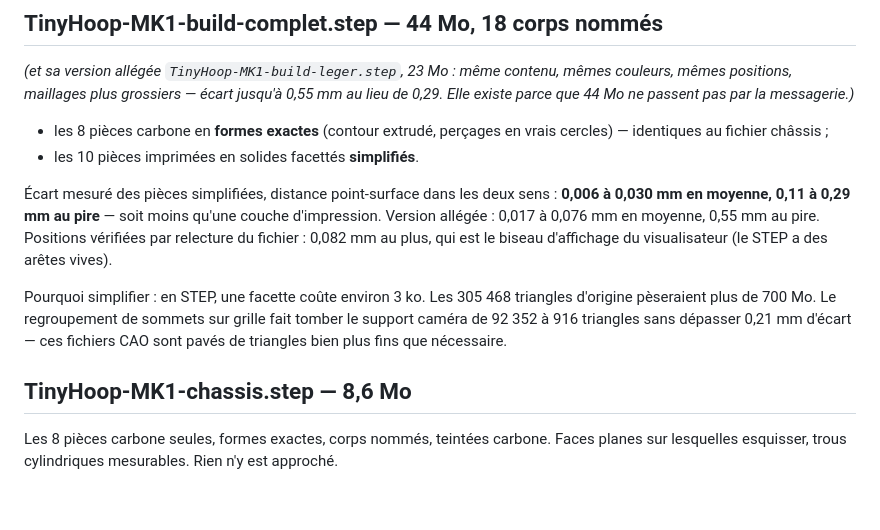
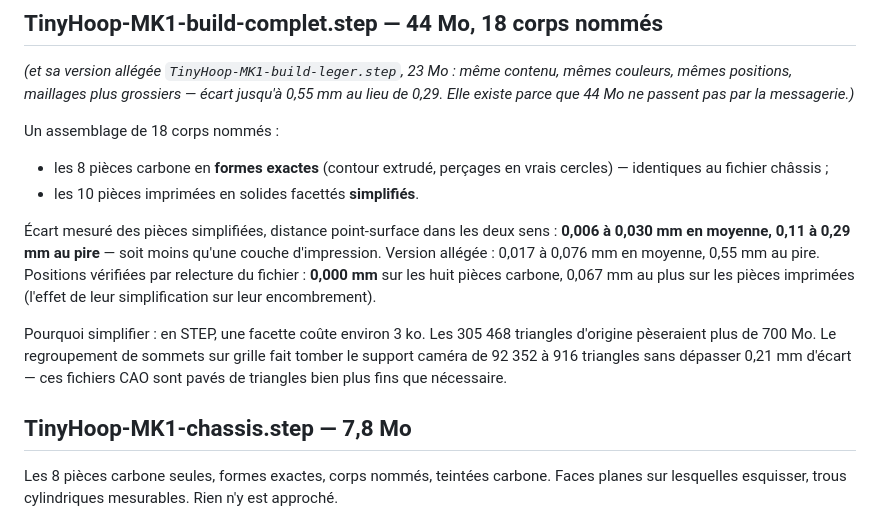
Before and after one commit to equationstratos/OA35, a Markdown page: export/LISEZ-MOI.md, the part around the change. GitHub-like rendering; blank space fills up the shorter version.

Commit message:
Met le LISEZ-MOI a jour apres la reprise des contours

```diff
--- a/export/LISEZ-MOI.md
+++ b/export/LISEZ-MOI.md
@@ -80,6 +80,7 @@ mêmes couleurs, mêmes positions, maillages plus grossiers — écart jusqu'à
 0,55 mm au lieu de 0,29. Elle existe parce que 44 Mo ne passent pas par la
 messagerie.)*
 
+Un assemblage de 18 corps nommés :
 
 - les 8 pièces carbone en **formes exactes** (contour extrudé, perçages en
   vrais cercles) — identiques au fichier châssis ;
@@ -88,9 +89,9 @@ messagerie.)*
 Écart mesuré des pièces simplifiées, distance point-surface dans les deux
 sens : **0,006 à 0,030 mm en moyenne, 0,11 à 0,29 mm au pire** — soit moins
 qu'une couche d'impression. Version allégée : 0,017 à 0,076 mm en moyenne,
-0,55 mm au pire. Positions vérifiées par relecture du fichier :
-0,082 mm au plus, qui est le biseau d'affichage du visualisateur (le STEP a
-des arêtes vives).
+0,55 mm au pire. Positions vérifiées par relecture du fichier : **0,000 mm**
+sur les huit pièces carbone, 0,067 mm au plus sur les pièces imprimées (l'effet
+de leur simplification sur leur encombrement).
 
 Pourquoi simplifier : en STEP, une facette coûte environ 3 ko. Les 305 468
 triangles d'origine pèseraient plus de 700 Mo. Le regroupement de sommets sur
@@ -98,7 +99,7 @@ grille fait tomber le support caméra de 92 352 à 916 triangles sans dépasser
 0,21 mm d'écart — ces fichiers CAO sont pavés de triangles bien plus fins que
 nécessaire.
 
-## TinyHoop-MK1-chassis.step — 8,6 Mo
+## TinyHoop-MK1-chassis.step — 7,8 Mo
 
 Les 8 pièces carbone seules, formes exactes, corps nommés, teintées carbone.
 Faces planes sur lesquelles esquisser, trous cylindriques mesurables. Rien n'y
```
